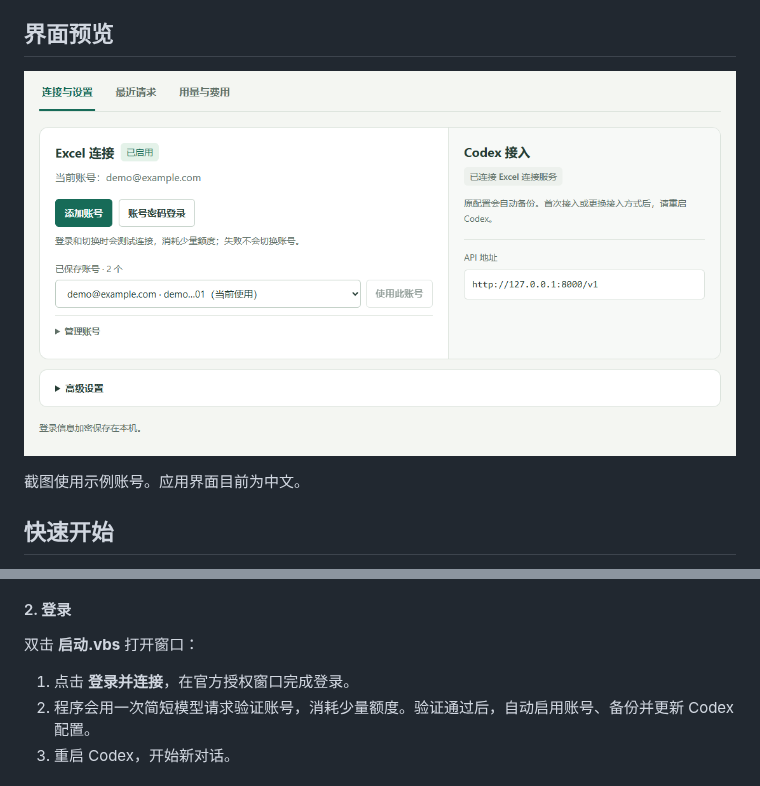
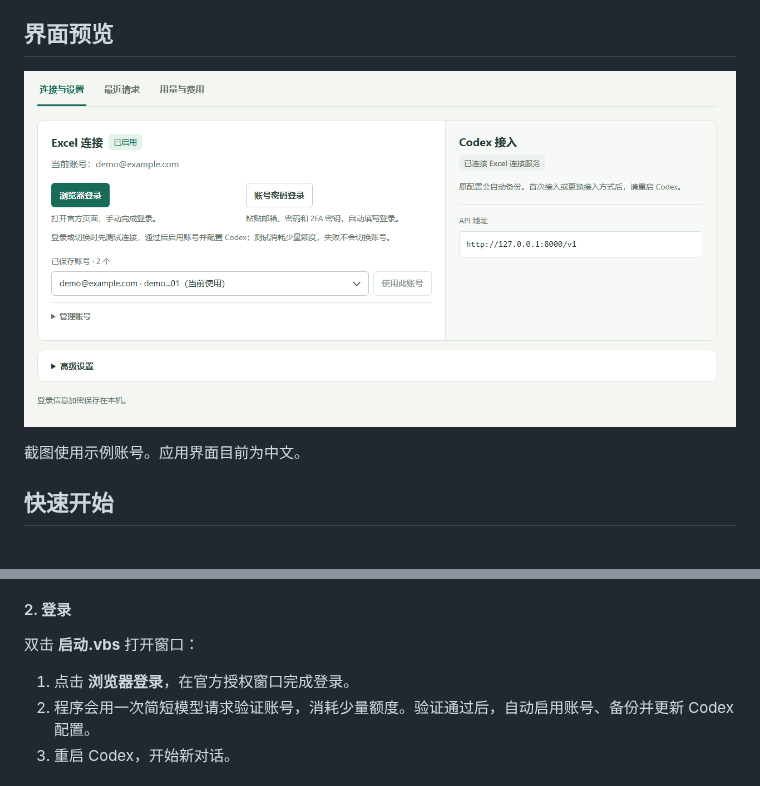
Before and after one commit to AuroraWhisperer/excel-proxy, a Markdown page: readme.zh-CN.md, 2 parts joined by grey strips. Rendered like a GitHub page; pictures changed too: docs/images/connection.png.

```diff
--- a/readme.zh-CN.md
+++ b/readme.zh-CN.md
@@ -71,7 +71,7 @@ py -3 -m venv .venv
 
 双击 **启动.vbs** 打开窗口：
 
-1. 点击 **登录并连接**，在官方授权窗口完成登录。
+1. 点击 **浏览器登录**，在官方授权窗口完成登录。
 2. 程序会用一次简短模型请求验证账号，消耗少量额度。验证通过后，自动启用账号、备份并更新 Codex 配置。
 3. 重启 Codex，开始新对话。
 
```
Also changed, not shown: readme.md (+1 -1 lines).
